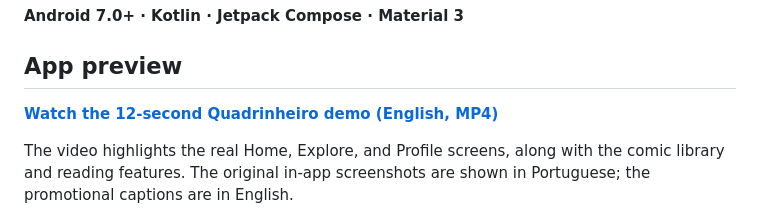
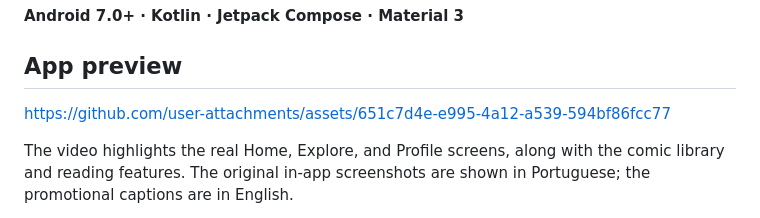
Before and after one commit to felipemloiola/Quadrinheiro, a Markdown page: README.md, the part around one of its changes. Rendered like a GitHub page.

```diff
--- a/README.md
+++ b/README.md
@@ -18,7 +19,7 @@
 
 ## App preview
 
-[**Watch the 12-second Quadrinheiro demo (English, MP4)**](QuadrinheiroPromo-12s-EN.mp4)
+https://github.com/user-attachments/assets/651c7d4e-e995-4a12-a539-594bf86fcc77
 
 The video highlights the real Home, Explore, and Profile screens, along with the comic library and reading features. The original in-app screenshots are shown in Portuguese; the promotional captions are in English.
 
```
Also changed, not shown: other parts of README.md (+1 -0 lines).
